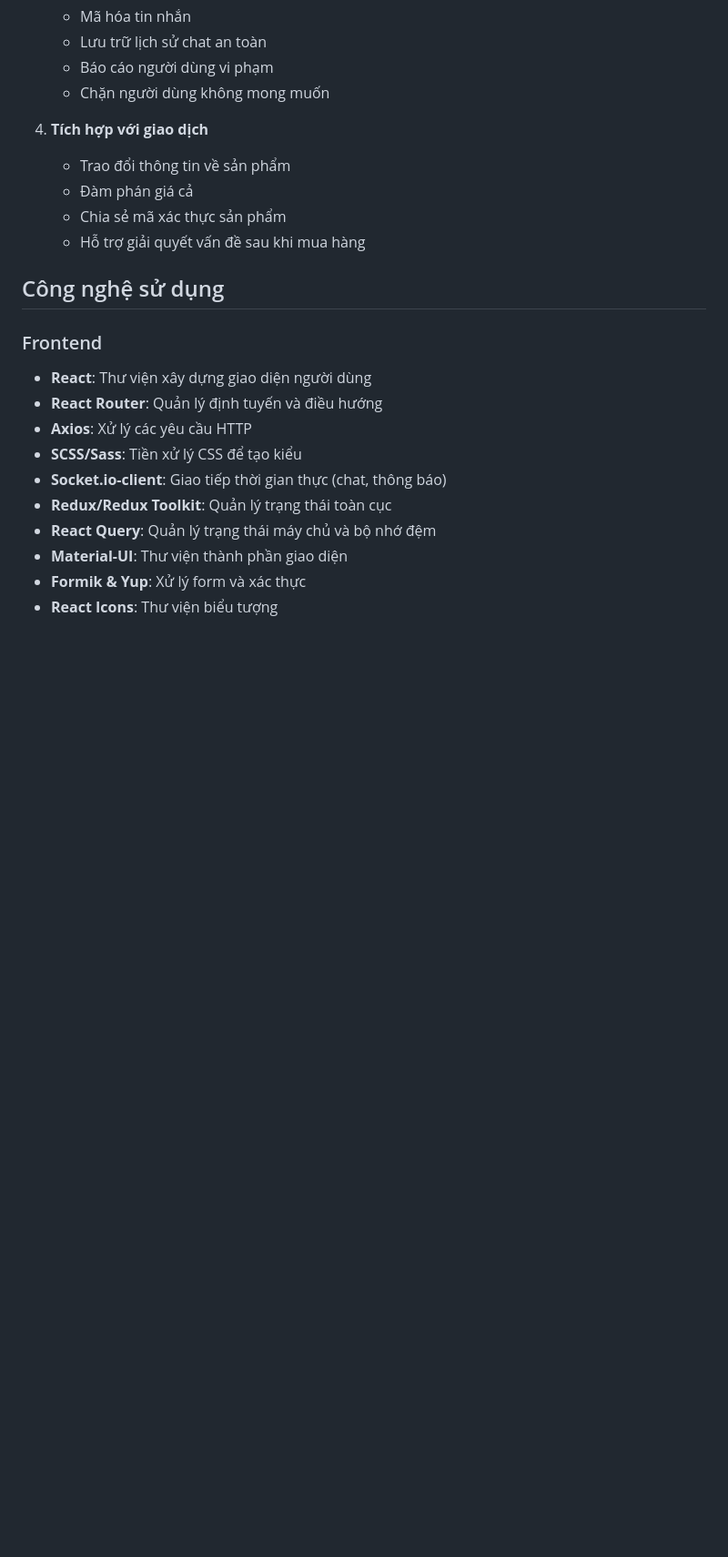
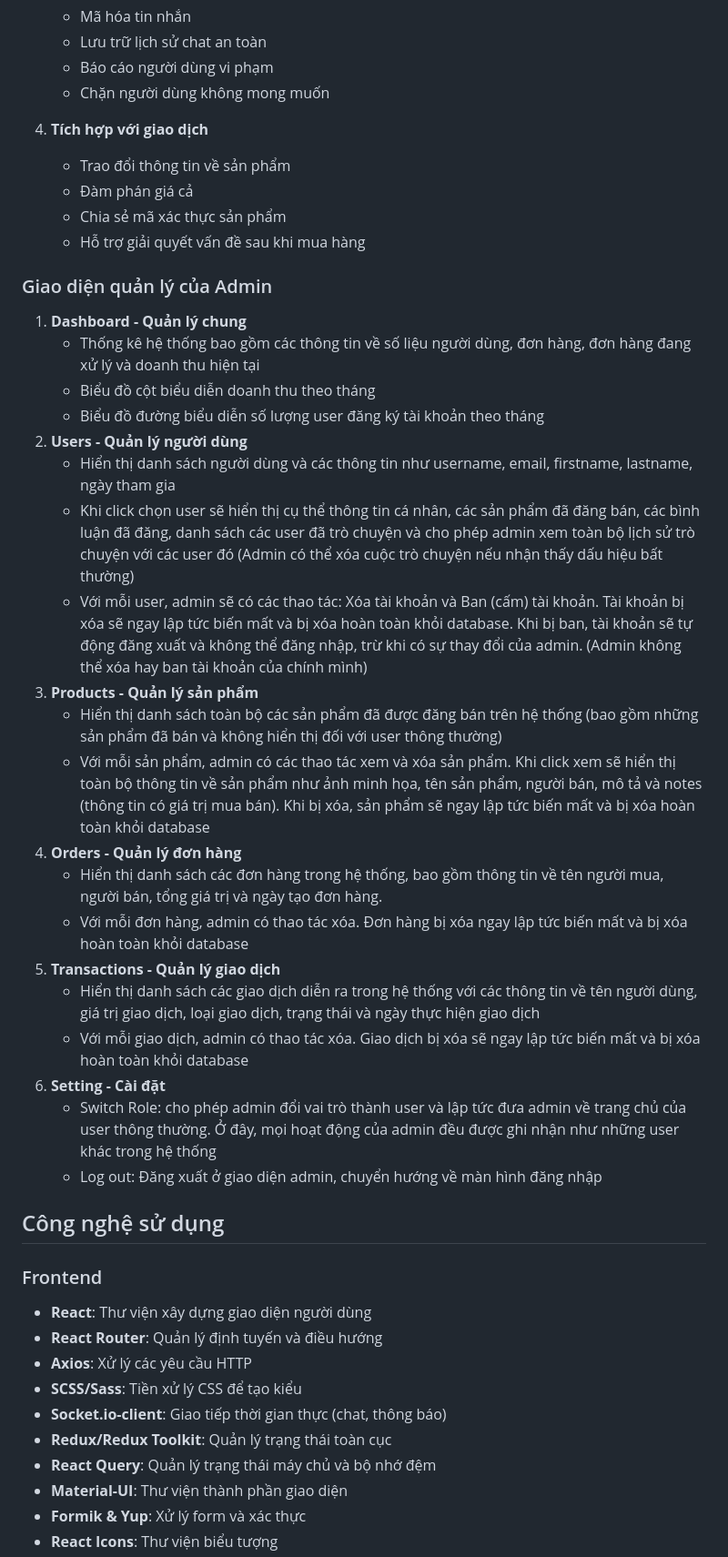
Before and after one commit to hdevelovyou/7Vits-OnlineShop, a Markdown page: README.md, the part around the change. Shown at 91% size. Drawn GitHub-style; blank space fills up the shorter version.

Commit message:
final readme

```diff
--- a/README.md
+++ b/README.md
@@ -487,6 +487,33 @@ Nếu có vấn đề, người mua có thể từ chối đơn hàng:
    - Chia sẻ mã xác thực sản phẩm
    - Hỗ trợ giải quyết vấn đề sau khi mua hàng
 
+### Giao diện quản lý của Admin
+1. **Dashboard - Quản lý chung**
+   - Thống kê hệ thống bao gồm các thông tin về số liệu người dùng, đơn hàng, đơn hàng đang xử lý và doanh thu hiện tại
+   - Biểu đồ cột biểu diễn doanh thu theo tháng
+   - Biểu đồ đường biểu diễn số lượng user đăng ký tài khoản theo tháng
+2. **Users - Quản lý người dùng**
+   - Hiển thị danh sách người dùng và các thông tin như username, email, firstname, lastname, ngày tham gia
+   - Khi click chọn user sẽ hiển thị cụ thể thông tin cá nhân, các sản phẩm đã đăng bán, các bình luận đã đăng,
+   danh sách các user đã trò chuyện và cho phép admin xem toàn bộ lịch sử trò chuyện với các user đó (Admin có thể xóa cuộc trò chuyện nếu nhận thấy dấu hiệu bất thường)
+   - Với mỗi user, admin sẽ có các thao tác: Xóa tài khoản và Ban (cấm) tài khoản. Tài khoản bị xóa sẽ ngay lập tức biến mất và bị xóa
+   hoàn toàn khỏi database. Khi bị ban, tài khoản sẽ tự động đăng xuất và không thể đăng nhập, trừ khi có sự thay đổi của admin. (Admin không thể
+   xóa hay ban tài khoản của chính mình)
+3. **Products - Quản lý sản phẩm**
+   - Hiển thị danh sách toàn bộ các sản phẩm đã được đăng bán trên hệ thống (bao gồm những sản phẩm đã bán và không hiển thị đối với user thông thường)
+   - Với mỗi sản phẩm, admin có các thao tác xem và xóa sản phẩm. Khi click xem sẽ hiển thị toàn bộ thông tin về sản phẩm như ảnh minh họa, tên sản phẩm,
+   người bán, mô tả và notes (thông tin có giá trị mua bán). Khi bị xóa, sản phẩm sẽ ngay lập tức biến mất và bị xóa hoàn toàn khỏi database
+4. **Orders - Quản lý đơn hàng**
+   - Hiển thị danh sách các đơn hàng trong hệ thống, bao gồm thông tin về tên người mua, người bán, tổng giá trị và ngày tạo đơn hàng.
+   - Với mỗi đơn hàng, admin có thao tác xóa. Đơn hàng bị xóa ngay lập tức biến mất và bị xóa hoàn toàn khỏi database
+5. **Transactions - Quản lý giao dịch**
+   - Hiển thị danh sách các giao dịch diễn ra trong hệ thống với các thông tin về tên người dùng, giá trị giao dịch, loại giao dịch, trạng thái và ngày thực hiện giao dịch
+   - Với mỗi giao dịch, admin có thao tác xóa. Giao dịch bị xóa sẽ ngay lập tức biến mất và bị xóa hoàn toàn khỏi database
+6. **Setting - Cài đặt**
+   - Switch Role: cho phép admin đổi vai trò thành user và lập tức đưa admin về trang chủ của user thông thường. Ở đây, mọi hoạt động của admin đều được ghi nhận như
+   những user khác trong hệ thống
+   - Log out: Đăng xuất ở giao diện admin, chuyển hướng về màn hình đăng nhập
+
 ## Công nghệ sử dụng
 
 ### Frontend
```
